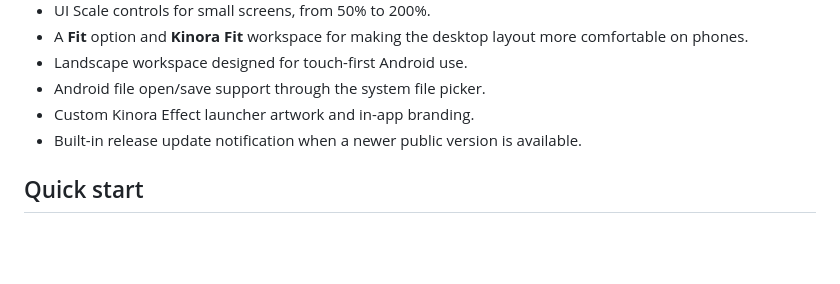
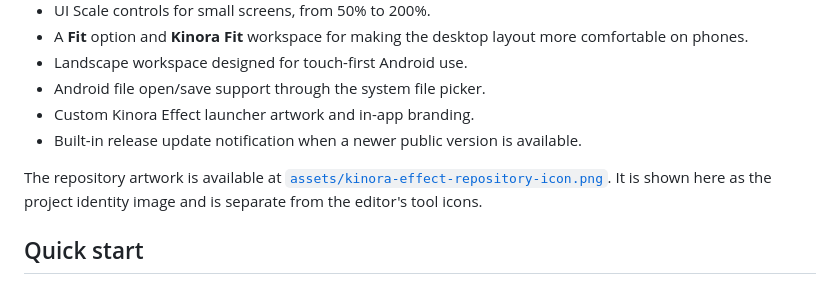
Before and after one commit to Paplo-painite/Kinora-Effect, a Markdown page: README.md, the part around one of its changes. Rendered like a GitHub page; blank space fills up the shorter version.

Commit message:
Add professional repository identity artwork

```diff
--- a/README.md
+++ b/README.md
@@ -26,6 +30,8 @@ The current release is **v0.16.2**. It includes the current Kinora Effect artwor
 - Android file open/save support through the system file picker.
 - Custom Kinora Effect launcher artwork and in-app branding.
 - Built-in release update notification when a newer public version is available.
+
+The repository artwork is available at [`assets/kinora-effect-repository-icon.png`](assets/kinora-effect-repository-icon.png). It is shown here as the project identity image and is separate from the editor's tool icons.
 
 ## Quick start
 
```
Also changed, not shown: other parts of README.md (+4 -0 lines), assets/kinora-effect-repository-icon.png (added), 1 other file.
